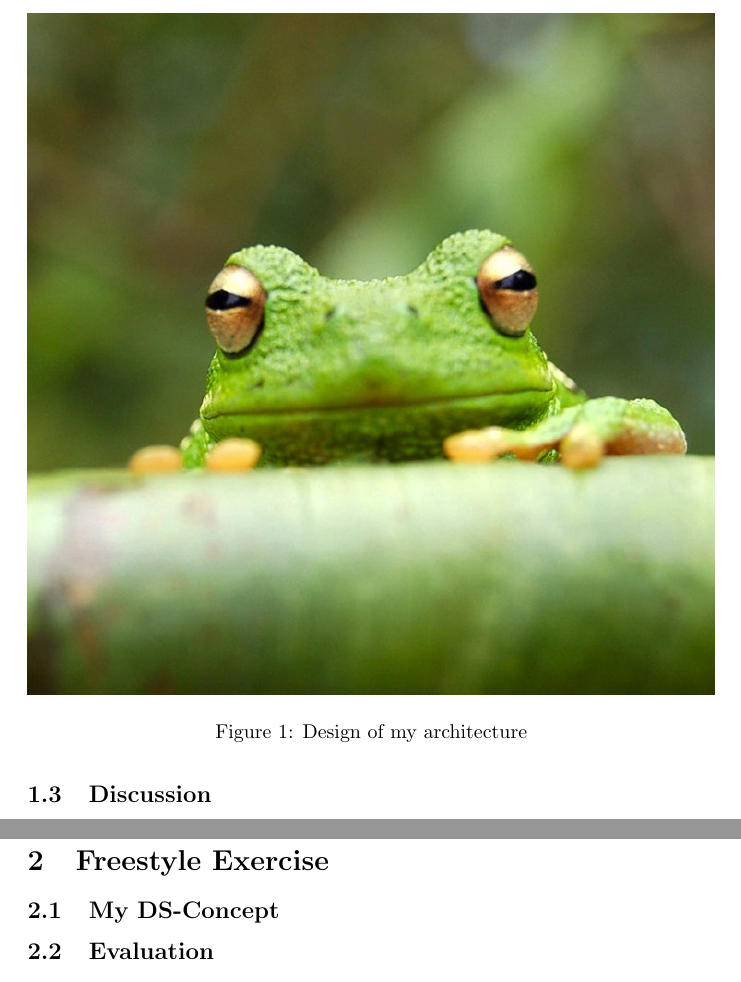
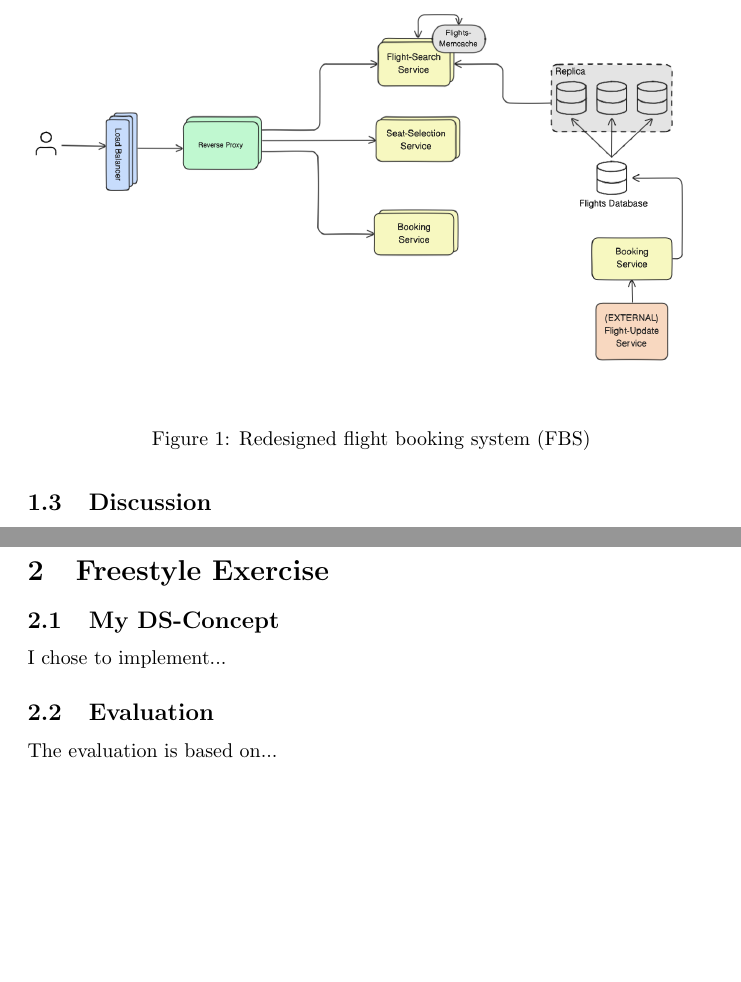
Before and after one commit to Ole-rgb/ds-project_4, a LaTeX document (main.tex): two parts of pages 3 and 4 of 4, joined at a grey line, cut at the place of the change, the shorter picture padded with empty space. Compiled offline with pdfLaTeX.

Commit message:
Update on Overleaf.

```diff
--- a/main.tex
+++ b/main.tex
@@ -1,4 +1,3 @@
-\documentclass{article}
 \documentclass{article}
 \usepackage{graphicx} % Required for inserting images
 \usepackage[rightcaption]{sidecap}
@@ -50,11 +49,12 @@ The system has to be reliable.
 \end{enumerate}
 
 \subsection{System Architecture}
-\begin{figure}[h]
-\includegraphics[width=\textwidth]{frog.jpg}
-\caption{Design of my architecture}
+\begin{figure}
+    \centering
+    \includegraphics[width=\linewidth]{1st_system_design_sketch.png}
+    \caption{Redesigned flight booking system (FBS)}
+    \label{fig:enter-label}
 \end{figure}
-
 \newpage
 
 \subsection{Discussion}
@@ -71,12 +71,10 @@ My analysis of the given flight-booking-system was, that it has a high write-to-
 To scale the micro-services it is always possible to horizontally scale the micro-services by adding more instances. If the request arrives at the service it will be load-balanced internally and send to one of its instances.
 
 
-
-
 \section{Freestyle Exercise}
 \subsection{My DS-Concept}
-
+I chose to implement...
 \subsection{Evaluation}
-
+The evaluation is based on...
 \printbibliography[heading=bibintoc]
 \end{document}
```
